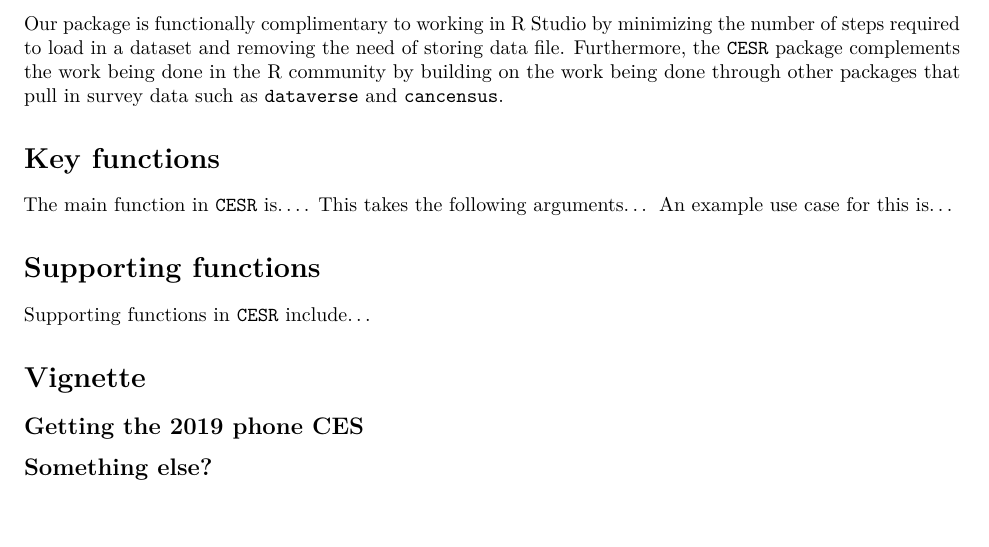
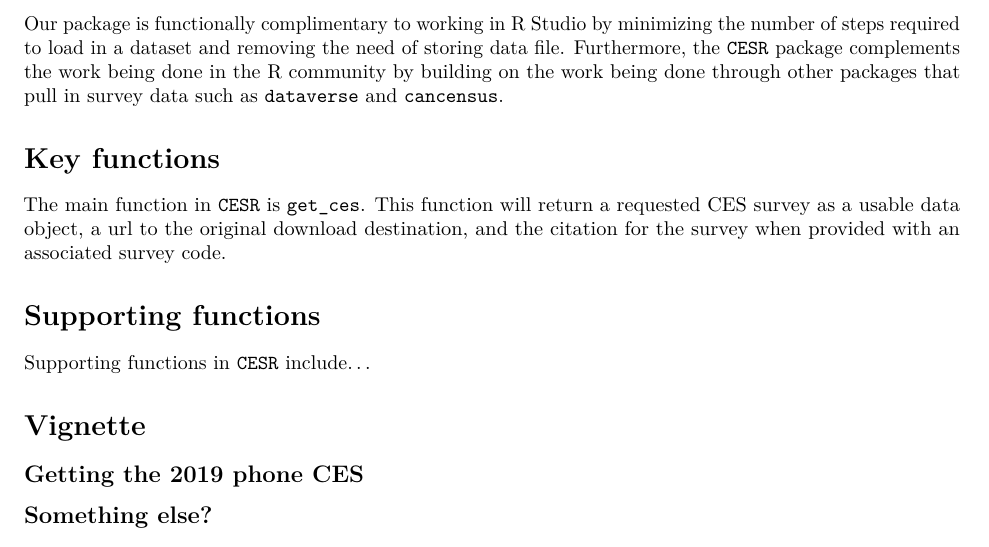
Before and after one commit to hodgettsp/ces_data, an R Markdown document (paper.Rmd): part of the page, cut so that both start at the same text, the shorter picture padded with empty space. Rendered offline with R 4.5, knitr and Pandoc, then LaTeX, with nearby package versions.

Commit message:
Paper update

```diff
--- a/paper.Rmd
+++ b/paper.Rmd
@@ -17,7 +17,7 @@
 Our package is functionally complimentary to working in R Studio by minimizing the number of steps required to load in a dataset and removing the need of storing data file. Furthermore, the `CESR` package complements the work being done in the R community by building on the work being done through other packages that pull in survey data such as `dataverse` and `cancensus`.
 
 # Key functions
-The main function in `CESR` is.... This takes the following arguments... An example use case for this is...
+The main function in `CESR` is `get_ces`. This function will return a requested CES survey as a usable data object, a url to the original download destination, and the citation for the survey when provided with an associated survey code.
 
 
 # Supporting functions
```
